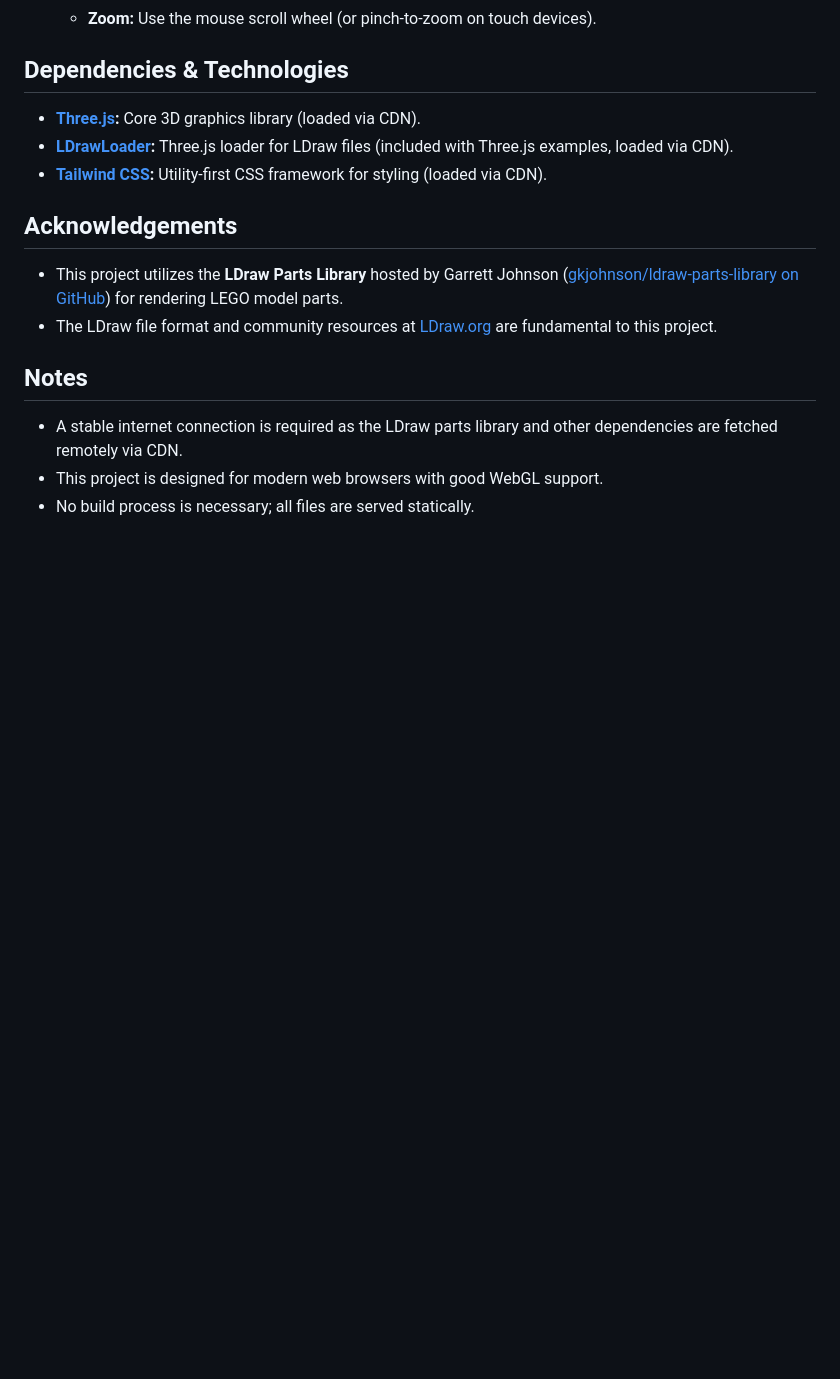
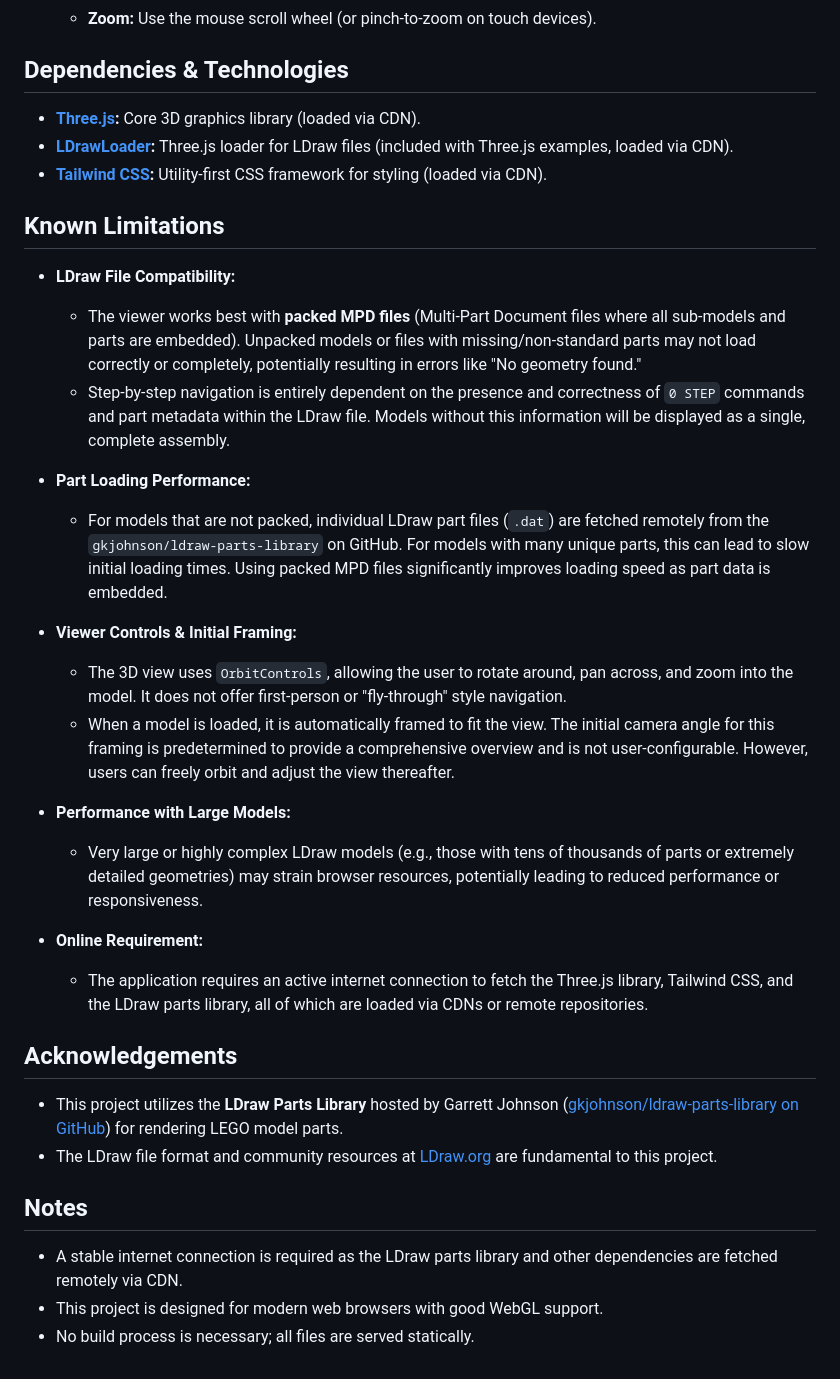
Before and after one commit to peti12352/lego_viewer, a Markdown page: README.md, the part around the change. Drawn GitHub-style; blank space fills up the shorter version.

Commit message:
Add known limitations section to README.md
This update introduces a new section detailing known limitations of the LDraw viewer, including compatibility issues with unpacked MPD files, part loading performance concerns, viewer controls, performance with large models, and the requirement for an active internet connection. This addition aims to inform users about potential challenges and enhance their understanding of the application's functionality.

```diff
--- a/README.md
+++ b/README.md
@@ -82,6 +82,29 @@ This project relies on ES modules, which require it to be served over HTTP/S.
 - **[LDrawLoader](https://threejs.org/docs/#examples/en/loaders/LDrawLoader):** Three.js loader for LDraw files (included with Three.js examples, loaded via CDN).
 - **[Tailwind CSS](https://tailwindcss.com/):** Utility-first CSS framework for styling (loaded via CDN).
 
+## Known Limitations
+
+- **LDraw File Compatibility:**
+
+  - The viewer works best with **packed MPD files** (Multi-Part Document files where all sub-models and parts are embedded). Unpacked models or files with missing/non-standard parts may not load correctly or completely, potentially resulting in errors like "No geometry found."
+  - Step-by-step navigation is entirely dependent on the presence and correctness of `0 STEP` commands and part metadata within the LDraw file. Models without this information will be displayed as a single, complete assembly.
+
+- **Part Loading Performance:**
+
+  - For models that are not packed, individual LDraw part files (`.dat`) are fetched remotely from the `gkjohnson/ldraw-parts-library` on GitHub. For models with many unique parts, this can lead to slow initial loading times. Using packed MPD files significantly improves loading speed as part data is embedded.
+
+- **Viewer Controls & Initial Framing:**
+
+  - The 3D view uses `OrbitControls`, allowing the user to rotate around, pan across, and zoom into the model. It does not offer first-person or "fly-through" style navigation.
+  - When a model is loaded, it is automatically framed to fit the view. The initial camera angle for this framing is predetermined to provide a comprehensive overview and is not user-configurable. However, users can freely orbit and adjust the view thereafter.
+
+- **Performance with Large Models:**
+
+  - Very large or highly complex LDraw models (e.g., those with tens of thousands of parts or extremely detailed geometries) may strain browser resources, potentially leading to reduced performance or responsiveness.
+
+- **Online Requirement:**
+  - The application requires an active internet connection to fetch the Three.js library, Tailwind CSS, and the LDraw parts library, all of which are loaded via CDNs or remote repositories.
+
 ## Acknowledgements
 
 - This project utilizes the **LDraw Parts Library** hosted by Garrett Johnson ([gkjohnson/ldraw-parts-library on GitHub](https://github.com/gkjohnson/ldraw-parts-library)) for rendering LEGO model parts.
```
